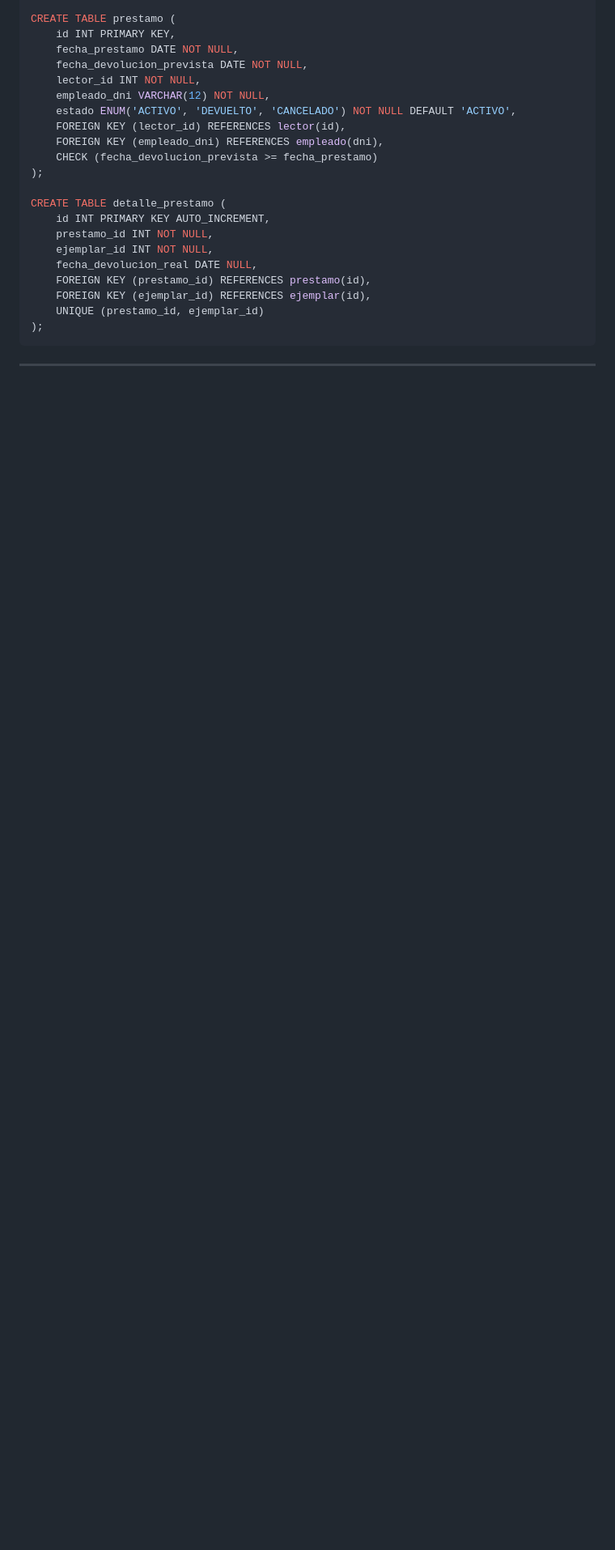
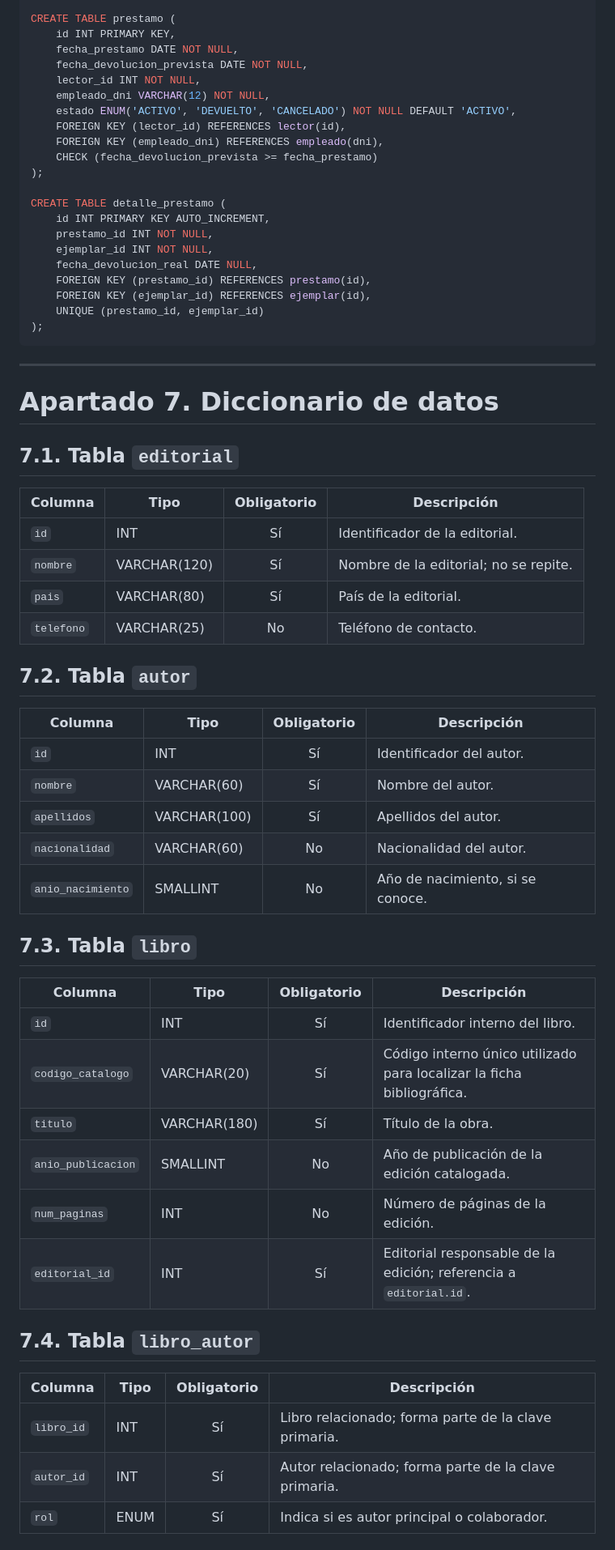
Before and after one commit to aaleexGH/Trabajo01RA6AlejandroEIzan, a Markdown page: doc/documentacion.md, the part around one of its changes. Shown at 81% size. GitHub-like rendering; blank space fills up the shorter version.

Commit message:
Esctrito el apartado 7.

````diff
--- a/doc/documentacion.md
+++ b/doc/documentacion.md
@@ -482,3 +482,44 @@ CREATE TABLE detalle_prestamo (
 ```
 
 ---
+
+# Apartado 7. Diccionario de datos
+
+## 7.1. Tabla `editorial`
+
+| Columna | Tipo | Obligatorio | Descripción |
+|---|---|:---:|---|
+| `id` | INT | Sí | Identificador de la editorial. |
+| `nombre` | VARCHAR(120) | Sí | Nombre de la editorial; no se repite. |
+| `pais` | VARCHAR(80) | Sí | País de la editorial. |
+| `telefono` | VARCHAR(25) | No | Teléfono de contacto. |
+
+## 7.2. Tabla `autor`
+
+| Columna | Tipo | Obligatorio | Descripción |
+|---|---|:---:|---|
+| `id` | INT | Sí | Identificador del autor. |
+| `nombre` | VARCHAR(60) | Sí | Nombre del autor. |
+| `apellidos` | VARCHAR(100) | Sí | Apellidos del autor. |
+| `nacionalidad` | VARCHAR(60) | No | Nacionalidad del autor. |
+| `anio_nacimiento` | SMALLINT | No | Año de nacimiento, si se conoce. |
+
+## 7.3. Tabla `libro`
+
+| Columna | Tipo | Obligatorio | Descripción |
+|---|---|:---:|---|
+| `id` | INT | Sí | Identificador interno del libro. |
+| `codigo_catalogo` | VARCHAR(20) | Sí | Código interno único utilizado para localizar la ficha bibliográfica. |
+| `titulo` | VARCHAR(180) | Sí | Título de la obra. |
+| `anio_publicacion` | SMALLINT | No | Año de publicación de la edición catalogada. |
+| `num_paginas` | INT | No | Número de páginas de la edición. |
+| `editorial_id` | INT | Sí | Editorial responsable de la edición; referencia a `editorial.id`. |
+
+## 7.4. Tabla `libro_autor`
+
+| Columna | Tipo | Obligatorio | Descripción |
+|---|---|:---:|---|
+| `libro_id` | INT | Sí | Libro relacionado; forma parte de la clave primaria. |
+| `autor_id` | INT | Sí | Autor relacionado; forma parte de la clave primaria. |
+| `rol` | ENUM | Sí | Indica si es autor principal o colaborador. |
+
````
Also changed, not shown: other parts of doc/documentacion.md (+52 -0 lines).
